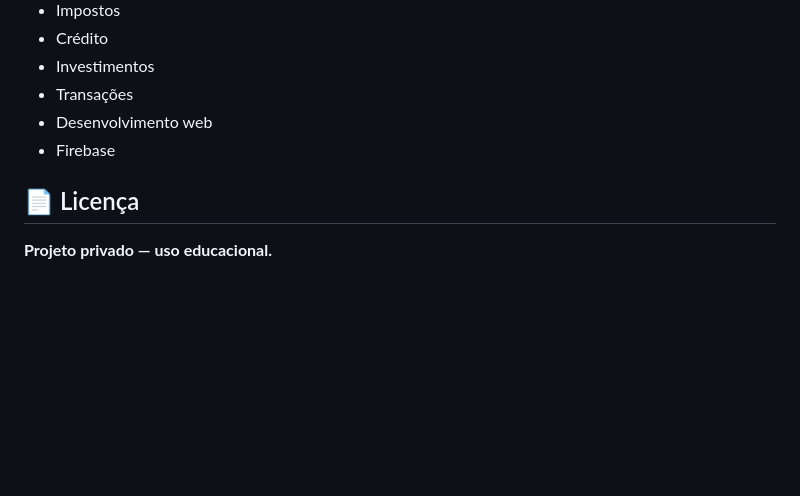
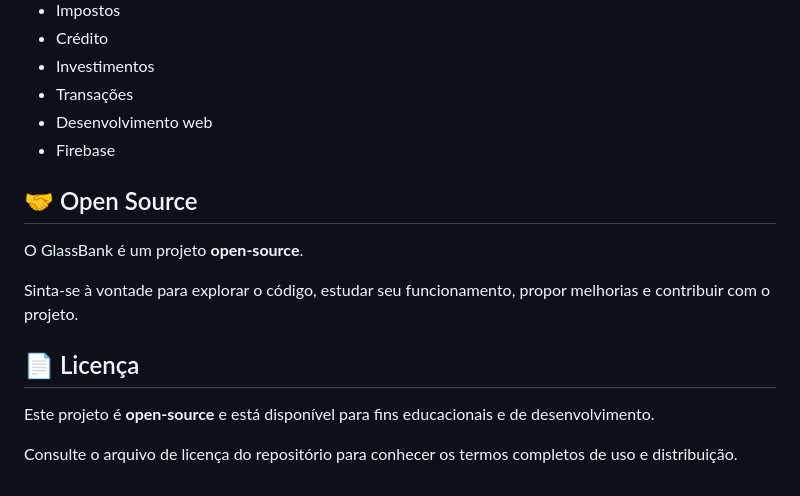
Before and after one commit to joaosbguilherme-ui/GlassBank, a Markdown page: README.md, the part around one of its changes. Rendered like a GitHub page; blank space fills up the shorter version.

```diff
--- a/README.md
+++ b/README.md
@@ -104,6 +106,14 @@ O GlassBank foi desenvolvido como um **projeto educacional**, permitindo experim
 - Desenvolvimento web
 - Firebase
 
+## 🤝 Open Source
+
+O GlassBank é um projeto **open-source**.
+
+Sinta-se à vontade para explorar o código, estudar seu funcionamento, propor melhorias e contribuir com o projeto.
+
 ## 📄 Licença
 
-**Projeto privado — uso educacional.**
+Este projeto é **open-source** e está disponível para fins educacionais e de desenvolvimento.
+
+Consulte o arquivo de licença do repositório para conhecer os termos completos de uso e distribuição.
```
Also changed, not shown: other parts of README.md (+8 -6 lines).
